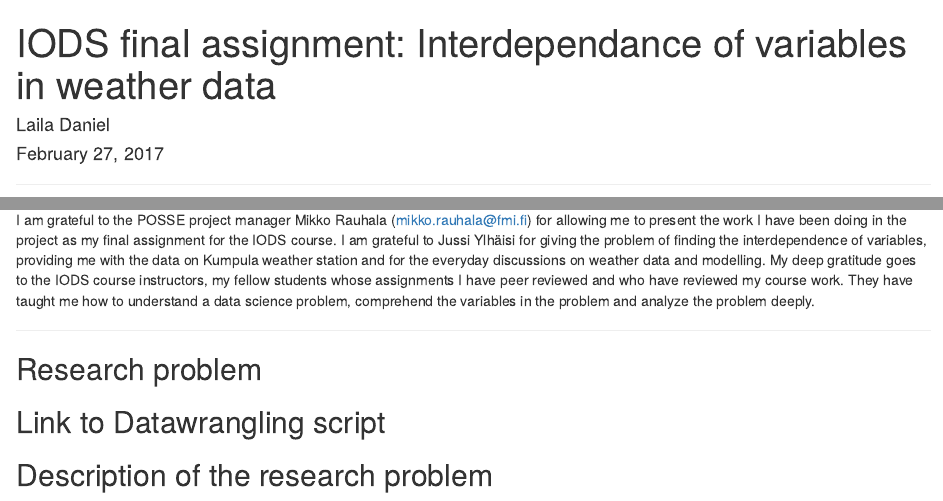
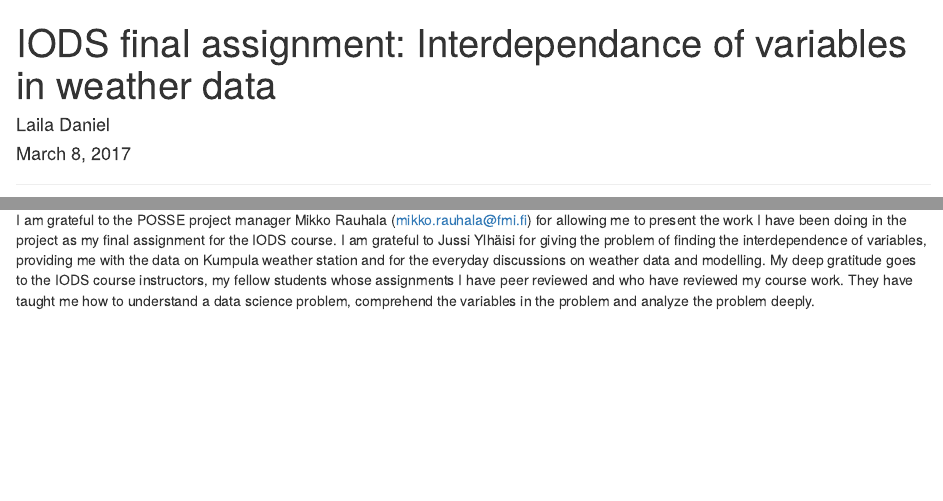
Before and after one commit to ldaniel2016/IODS-final, an R Markdown document (index.Rmd): the page in a window 1100 px wide, from its top, and a second part further down, joined at a grey line. Rendered offline with R 4.5, knitr and Pandoc, with nearby package versions; some code elsewhere in the file could not run offline.

Commit message:
final assignment

````diff
--- a/index.Rmd
+++ b/index.Rmd
@@ -2,7 +2,7 @@
 title: "IODS final assignment: Interdependance of variables in weather data"
 author: "Laila Daniel"
 email: laila.daniel@cs.helsinki.fi
-date: "February 27, 2017"
+date: "March 8, 2017"
 output: html_document
 ---
 
@@ -31,10 +31,3 @@ knitr::opts_chunk$set(echo = TRUE)
 ```
 
 ***
-
-## Research problem
-
-## Link to Datawrangling script
-
-
-## Description of the research problem
````
